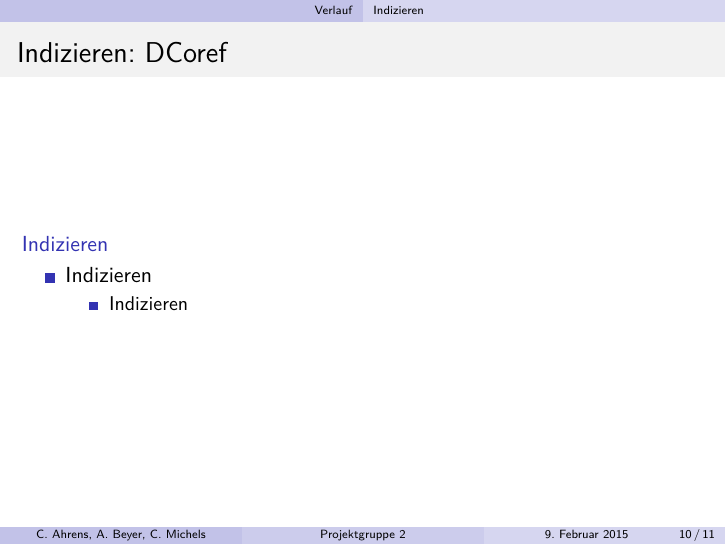
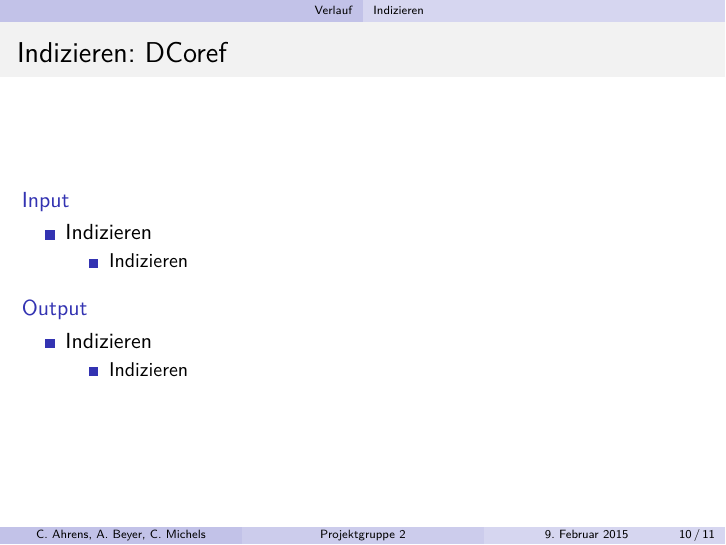
Before and after one commit to cmich/dh-projekt-gruppe2-presentation, LaTeX slides (presentation.tex): page 14 of 19. Compiled offline with pdfLaTeX.

Commit message:
init branch

```diff
--- a/presentation.tex
+++ b/presentation.tex
@@ -262,7 +262,16 @@
 
 \begin{frame}\frametitle{\textcolor{black}{Indizieren: DCoref}}
 
-\begin{block}{Indizieren}
+\begin{block}{Input}
+\begin{itemize}
+\item Indizieren
+\begin{itemize}
+\item Indizieren
+\end{itemize}
+\end{itemize}
+\end{block}
+
+\begin{block}{Output}
 \begin{itemize}
 \item Indizieren
 \begin{itemize}
```
